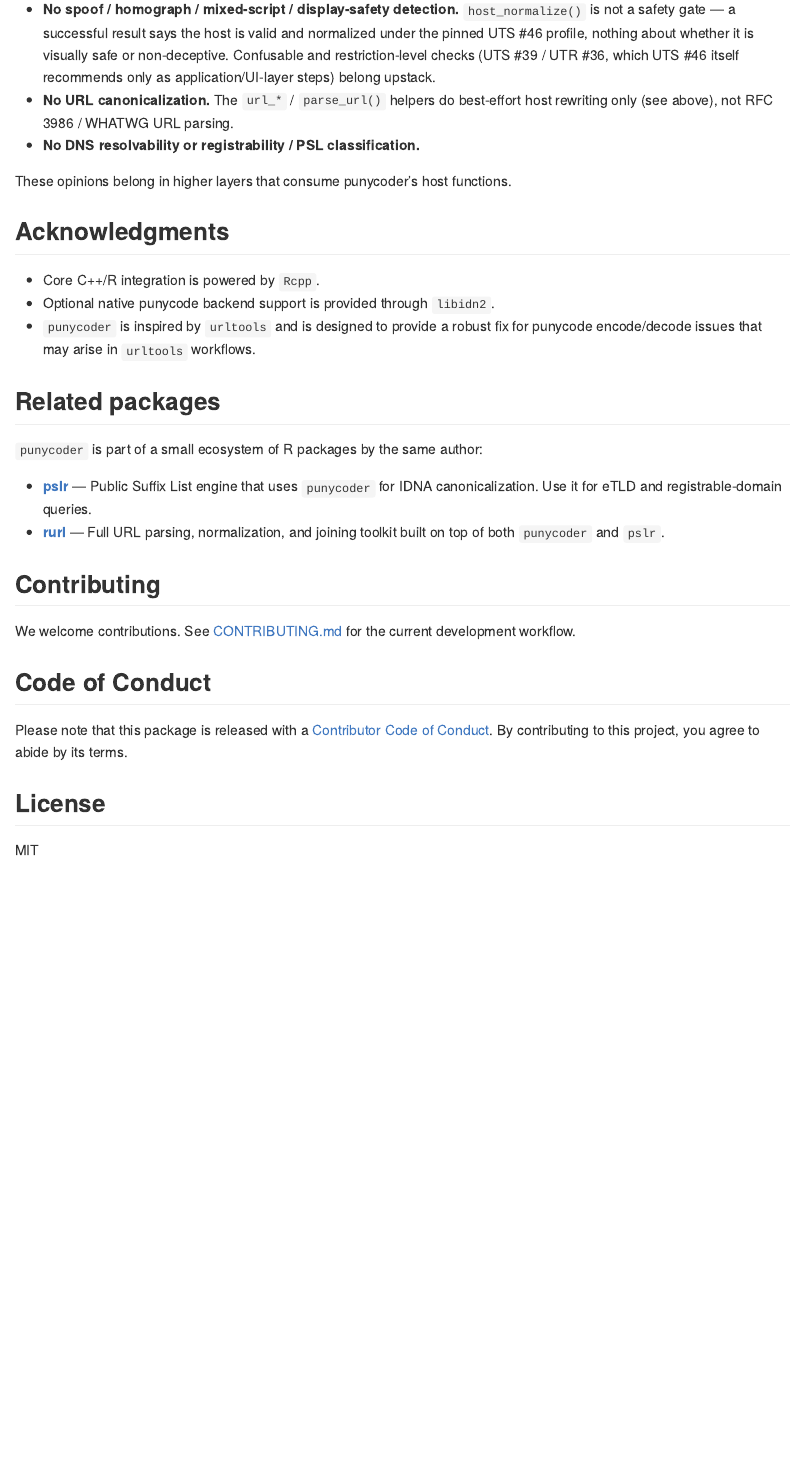
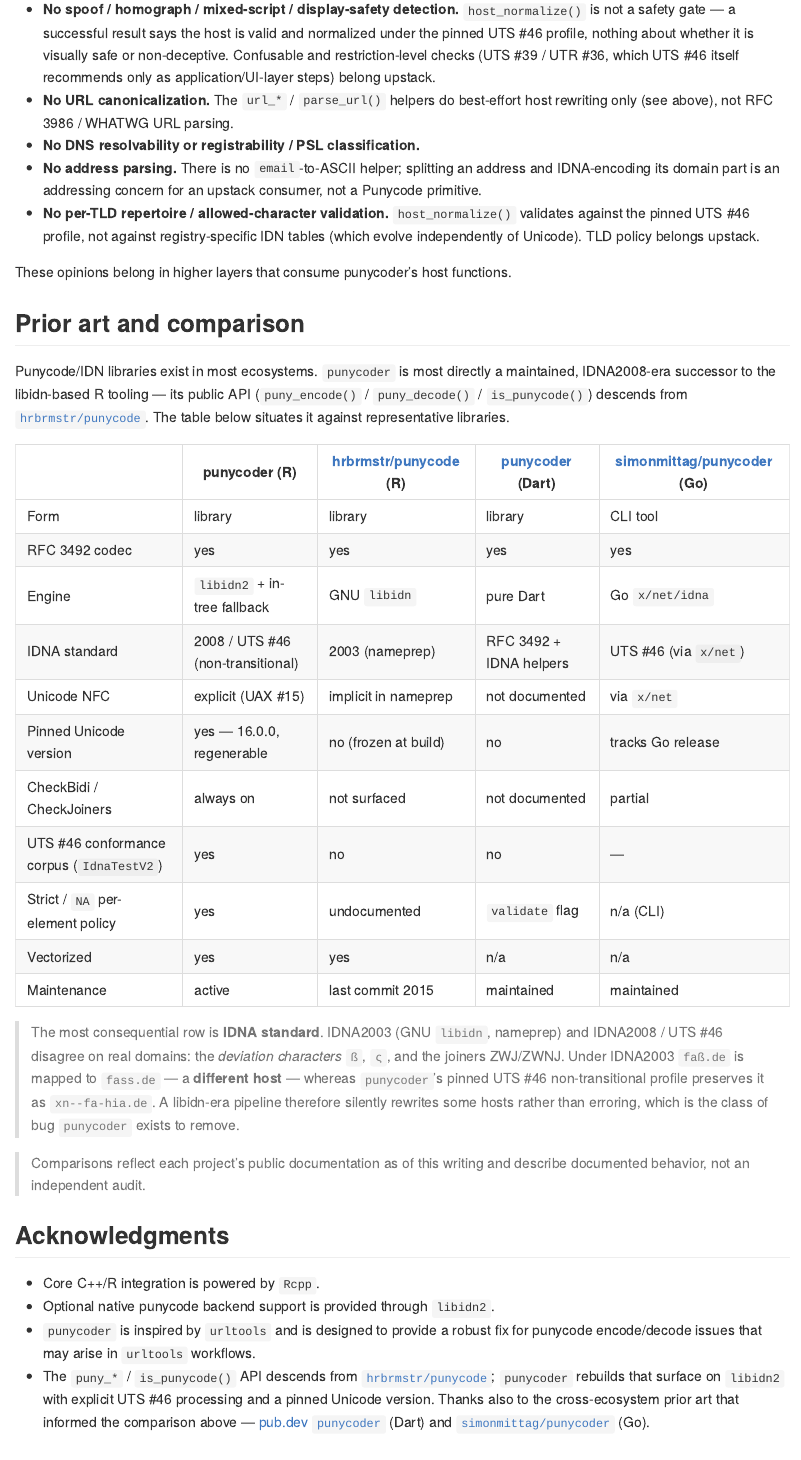
Before and after one commit to bart-turczynski/punycoder, an R Markdown document (README.Rmd): the page in a window 1100 px wide, from 3650 px down. The pictures show the output file README.md that the author committed with the source, drawn offline in the style of GitHub; badge pictures from the web are left out.

Commit message:
docs: add prior-art comparison table and acknowledge upstream libraries (#38)
Situate punycoder against representative Punycode/IDN libraries
(hrbrmstr/punycode [R, GNU libidn], pub.dev punycoder [Dart],
simonmittag/punycoder [Go CLI]) with a comparison table, and lead the
rationale with the IDNA2003 vs IDNA2008/UTS #46 deviation (faß.de).

Acknowledge that the puny_*/is_punycode API descends from
hrbrmstr/punycode, and add email and per-TLD repertoire validation as
explicit non-goals alongside the existing URL/homograph/PSL non-goals.

README.md regenerated from README.Rmd.

PUNY-octejmux

Co-authored-by: Claude Opus 4.8 <noreply@anthropic.com>

```diff
--- a/README.Rmd
+++ b/README.Rmd
@@ -177,8 +177,47 @@ part of its acceptance criteria:
 - **No URL canonicalization.** The `url_*` / `parse_url()` helpers do best-effort
   host rewriting only (see above), not RFC 3986 / WHATWG URL parsing.
 - **No DNS resolvability or registrability / PSL classification.**
+- **No address parsing.** There is no `email`-to-ASCII helper; splitting an
+  address and IDNA-encoding its domain part is an addressing concern for an
+  upstack consumer, not a Punycode primitive.
+- **No per-TLD repertoire / allowed-character validation.** `host_normalize()`
+  validates against the pinned UTS #46 profile, not against registry-specific
+  IDN tables (which evolve independently of Unicode). TLD policy belongs upstack.
 
 These opinions belong in higher layers that consume punycoder's host functions.
+
+## Prior art and comparison
+
+Punycode/IDN libraries exist in most ecosystems. `punycoder` is most directly a
+maintained, IDNA2008-era successor to the libidn-based R tooling — its public
+API (`puny_encode()` / `puny_decode()` / `is_punycode()`) descends from
+[`hrbrmstr/punycode`](https://github.com/hrbrmstr/punycode). The table below
+situates it against representative libraries.
+
+| | **punycoder** (R) | [hrbrmstr/punycode](https://github.com/hrbrmstr/punycode) (R) | [punycoder](https://pub.dev/packages/punycoder) (Dart) | [simonmittag/punycoder](https://github.com/simonmittag/punycoder) (Go) |
+|---|---|---|---|---|
+| Form | library | library | library | CLI tool |
+| RFC 3492 codec | yes | yes | yes | yes |
+| Engine | `libidn2` + in-tree fallback | GNU `libidn` | pure Dart | Go `x/net/idna` |
+| IDNA standard | 2008 / UTS&nbsp;#46 (non-transitional) | 2003 (nameprep) | RFC 3492 + IDNA helpers | UTS&nbsp;#46 (via `x/net`) |
+| Unicode NFC | explicit (UAX&nbsp;#15) | implicit in nameprep | not documented | via `x/net` |
+| Pinned Unicode version | yes — 16.0.0, regenerable | no (frozen at build) | no | tracks Go release |
+| CheckBidi / CheckJoiners | always on | not surfaced | not documented | partial |
+| UTS&nbsp;#46 conformance corpus (`IdnaTestV2`) | yes | no | no | — |
+| Strict / `NA` per-element policy | yes | undocumented | `validate` flag | n/a (CLI) |
+| Vectorized | yes | yes | n/a | n/a |
+| Maintenance | active | last commit 2015 | maintained | maintained |
+
+> The most consequential row is **IDNA standard**. IDNA2003 (GNU `libidn`,
+> nameprep) and IDNA2008 / UTS&nbsp;#46 disagree on real domains: the *deviation
+> characters* `ß`, `ς`, and the joiners ZWJ/ZWNJ. Under IDNA2003 `faß.de` is
+> mapped to `fass.de` — a **different host** — whereas `punycoder`'s pinned
+> UTS&nbsp;#46 non-transitional profile preserves it as `xn--fa-hia.de`. A
+> libidn-era pipeline therefore silently rewrites some hosts rather than
+> erroring, which is the class of bug `punycoder` exists to remove.
+
+> Comparisons reflect each project's public documentation as of this writing and
+> describe documented behavior, not an independent audit.
 
 ## Acknowledgments
 
@@ -187,6 +226,13 @@ These opinions belong in higher layers that consume punycoder's host functions.
 - `punycoder` is inspired by `urltools` and is designed to provide a robust
   fix for punycode encode/decode issues that may arise in `urltools`
   workflows.
+- The `puny_*` / `is_punycode()` API descends from
+  [`hrbrmstr/punycode`](https://github.com/hrbrmstr/punycode); `punycoder`
+  rebuilds that surface on `libidn2` with explicit UTS&nbsp;#46 processing and a
+  pinned Unicode version. Thanks also to the cross-ecosystem prior art that
+  informed the comparison above —
+  [pub.dev `punycoder`](https://pub.dev/packages/punycoder) (Dart) and
+  [`simonmittag/punycoder`](https://github.com/simonmittag/punycoder) (Go).
 
 ## Related packages
 
```
Also changed, not shown: README.md.
